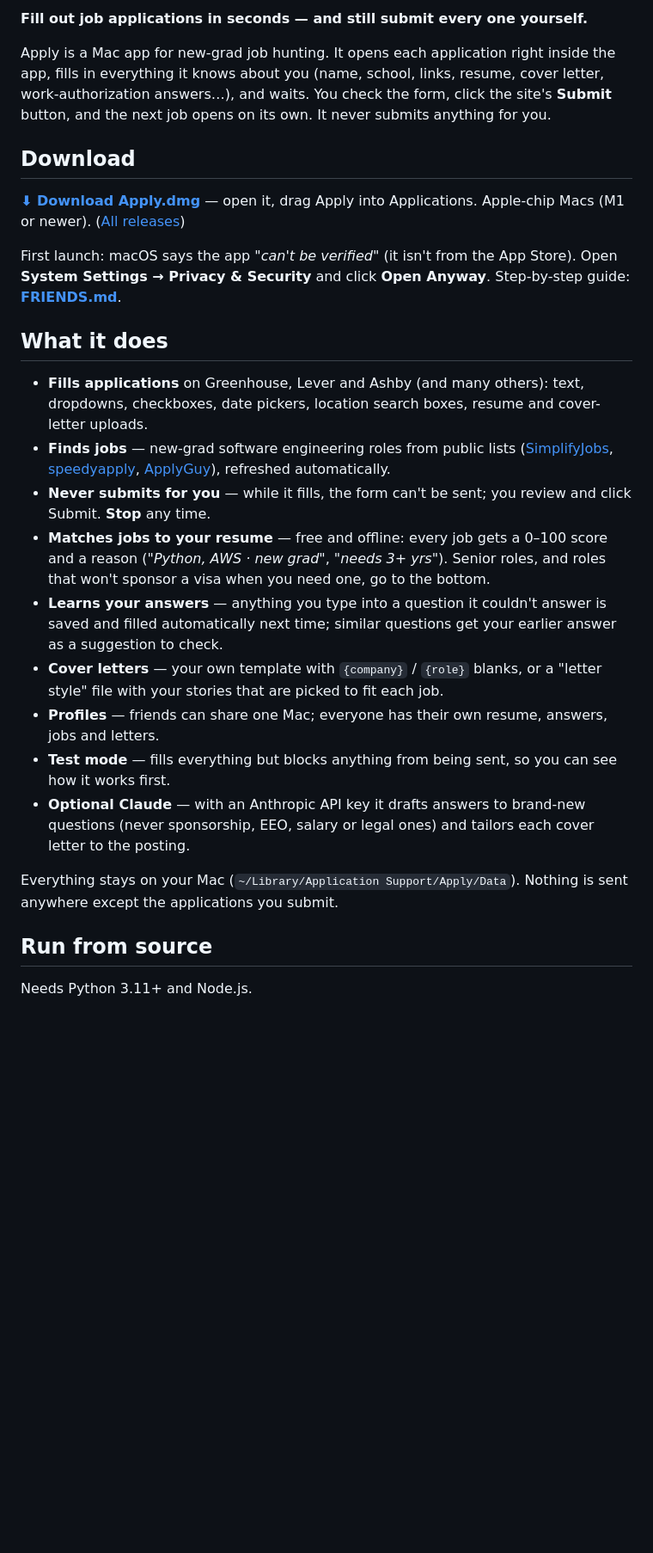
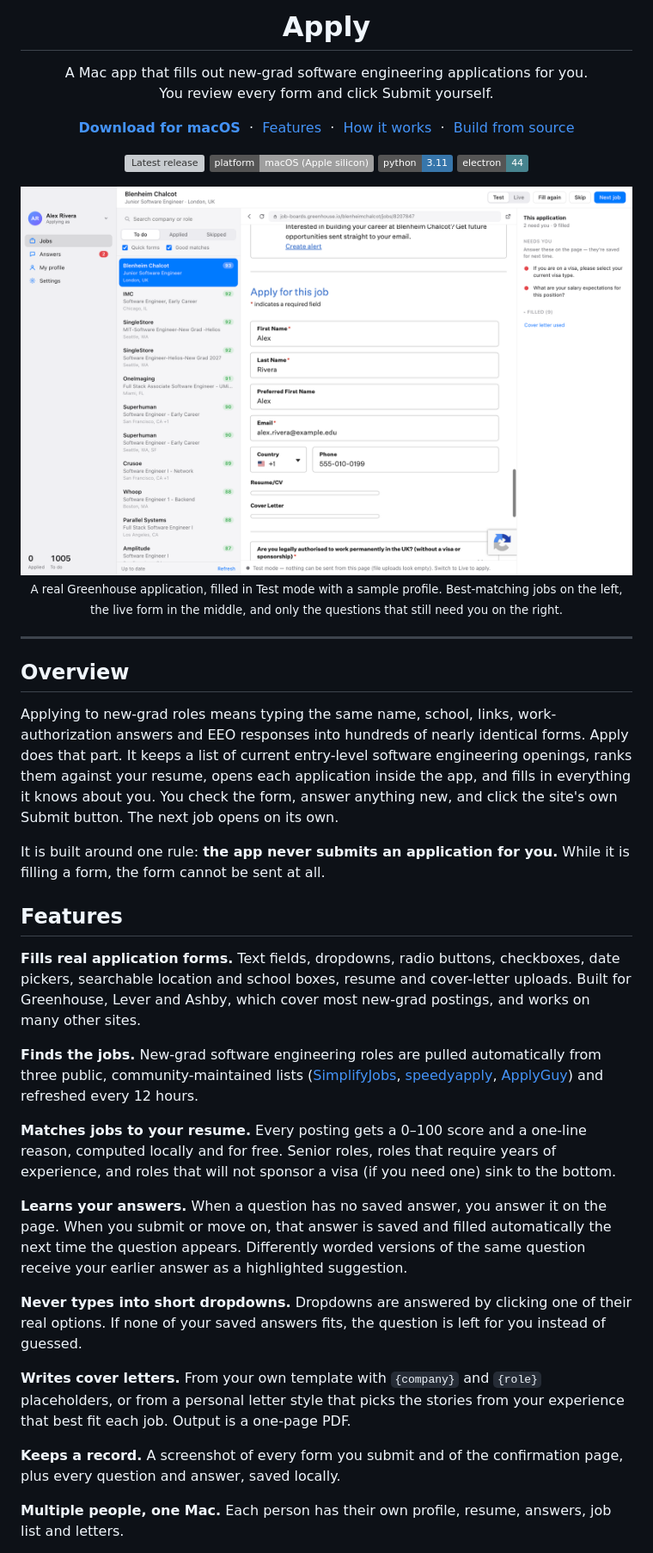
Before and after one commit to lcoronelr/Applying, a Markdown page: README.md, the part around the change printed below. Shown: that part at 86% size. Drawn GitHub-style; pictures changed too: docs/screenshot.png (added); badges without logos; blank space fills up the shorter version; grey boxes are pictures that could not be loaded.

Commit message:
New README with screenshot; fix job lists that give an ID instead of a company name

```diff
--- a/README.md
+++ b/README.md
@@ -2,42 +4,74 @@
 
-**Fill out job applications in seconds — and still submit every one yourself.**
+<h1 align="center">Apply</h1>
 
-Apply is a Mac app for new-grad job hunting. It opens each application right inside the app, fills in everything
-it knows about you (name, school, links, resume, cover letter, work-authorization answers…), and waits. You check
-the form, click the site's **Submit** button, and the next job opens on its own. It never submits anything for you.
+<p align="center">
+  A Mac app that fills out new-grad software engineering applications for you.<br>
+  You review every form and click Submit yourself.
+</p>
 
-## Download
+<p align="center">
+  <a href="https://github.com/lcoronelr/Applying/releases/latest/download/Apply.dmg"><b>Download for macOS</b></a>
+  &nbsp;·&nbsp;
+  <a href="#features">Features</a>
+  &nbsp;·&nbsp;
+  <a href="#how-it-works">How it works</a>
+  &nbsp;·&nbsp;
+  <a href="#building-from-source">Build from source</a>
+</p>
 
-**[⬇ Download Apply.dmg](https://github.com/lcoronelr/Applying/releases/latest/download/Apply.dmg)** — open it, drag Apply
-into Applications. Apple-chip Macs (M1 or newer). ([All releases](https://github.com/lcoronelr/Applying/releases))
+<p align="center">
+  <a href="https://github.com/lcoronelr/Applying/releases/latest"><img src="https://img.shields.io/github/v/release/lcoronelr/Applying?label=release&color=4f6bff" alt="Latest release"></a>
+  <img src="https://img.shields.io/badge/platform-macOS%20(Apple%20silicon)-lightgrey" alt="Platform: macOS">
+  <img src="https://img.shields.io/badge/python-3.11-3776ab" alt="Python 3.11">
+  <img src="https://img.shields.io/badge/electron-44-47848f" alt="Electron 44">
+</p>
 
-First launch: macOS says the app *"can't be verified"* (it isn't from the App Store). Open
-**System Settings → Privacy & Security** and click **Open Anyway**. Step-by-step guide: **[FRIENDS.md](FRIENDS.md)**.
+<p align="center">
+  <img src="docs/screenshot.png" alt="Apply filling out a Greenhouse application" width="100%">
+  <br>
+  <sub>A real Greenhouse application, filled in Test mode with a sample profile. Best-matching jobs on the left, the live form in the middle, and only the questions that still need you on the right.</sub>
+</p>
 
-## What it does
+---
 
-- **Fills applications** on Greenhouse, Lever and Ashby (and many others): text, dropdowns, checkboxes, date pickers,
-  location search boxes, resume and cover-letter uploads.
-- **Finds jobs** — new-grad software engineering roles from public lists
-  ([SimplifyJobs](https://github.com/SimplifyJobs/New-Grad-Positions),
-  [speedyapply](https://github.com/speedyapply/2027-SWE-College-Jobs),
-  [ApplyGuy](https://github.com/ApplyGuy/2027-New-Grad-Jobs)), refreshed automatically.
-- **Never submits for you** — while it fills, the form can't be sent; you review and click Submit. **Stop** any time.
-- **Matches jobs to your resume** — free and offline: every job gets a 0–100 score and a reason
-  (*"Python, AWS · new grad"*, *"needs 3+ yrs"*). Senior roles, and roles that won't sponsor a visa when you need one,
-  go to the bottom.
-- **Learns your answers** — anything you type into a question it couldn't answer is saved and filled automatically
-  next time; similar questions get your earlier answer as a suggestion to check.
-- **Cover letters** — your own template with `{company}` / `{role}` blanks, or a "letter style" file with your stories
-  that are picked to fit each job.
-- **Profiles** — friends can share one Mac; everyone has their own resume, answers, jobs and letters.
-- **Test mode** — fills everything but blocks anything from being sent, so you can see how it works first.
-- **Optional Claude** — with an Anthropic API key it drafts answers to brand-new questions (never sponsorship, EEO,
-  salary or legal ones) and tailors each cover letter to the posting.
+## Overview
 
-Everything stays on your Mac (`~/Library/Application Support/Apply/Data`). Nothing is sent anywhere except the
-applications you submit.
+Applying to new-grad roles means typing the same name, school, links, work-authorization answers and EEO
+responses into hundreds of nearly identical forms. Apply does that part. It keeps a list of current entry-level
+software engineering openings, ranks them against your resume, opens each application inside the app, and fills
+in everything it knows about you. You check the form, answer anything new, and click the site's own Submit button.
+The next job opens on its own.
 
-## Run from source
+It is built around one rule: **the app never submits an application for you.** While it is filling a form, the form
+cannot be sent at all.
 
-Needs Python 3.11+ and Node.js.
+## Features
+
+**Fills real application forms.** Text fields, dropdowns, radio buttons, checkboxes, date pickers, searchable
+location and school boxes, resume and cover-letter uploads. Built for Greenhouse, Lever and Ashby, which cover most
+new-grad postings, and works on many other sites.
+
+**Finds the jobs.** New-grad software engineering roles are pulled automatically from three public, community-maintained
+lists ([SimplifyJobs](https://github.com/SimplifyJobs/New-Grad-Positions),
+[speedyapply](https://github.com/speedyapply/2027-SWE-College-Jobs),
+[ApplyGuy](https://github.com/ApplyGuy/2027-New-Grad-Jobs)) and refreshed every 12 hours.
+
+**Matches jobs to your resume.** Every posting gets a 0–100 score and a one-line reason, computed locally and for
+free. Senior roles, roles that require years of experience, and roles that will not sponsor a visa (if you need one)
+sink to the bottom.
+
+**Learns your answers.** When a question has no saved answer, you answer it on the page. When you submit or move on,
+that answer is saved and filled automatically the next time the question appears. Differently worded versions of
+the same question receive your earlier answer as a highlighted suggestion.
+
+**Never types into short dropdowns.** Dropdowns are answered by clicking one of their real options. If none of your
+saved answers fits, the question is left for you instead of guessed.
+
+**Writes cover letters.** From your own template with `{company}` and `{role}` placeholders, or from a personal
+letter style that picks the stories from your experience that best fit each job. Output is a one-page PDF.
+
+**Keeps a record.** A screenshot of every form you submit and of the confirmation page, plus every question and
+answer, saved locally.
+
+**Multiple people, one Mac.** Each person has their own profile, resume, answers, job list and letters.
+
```
Also changed, not shown: other parts of README.md (+121 -27 lines), docs/icon.png (added), 1 other file.
